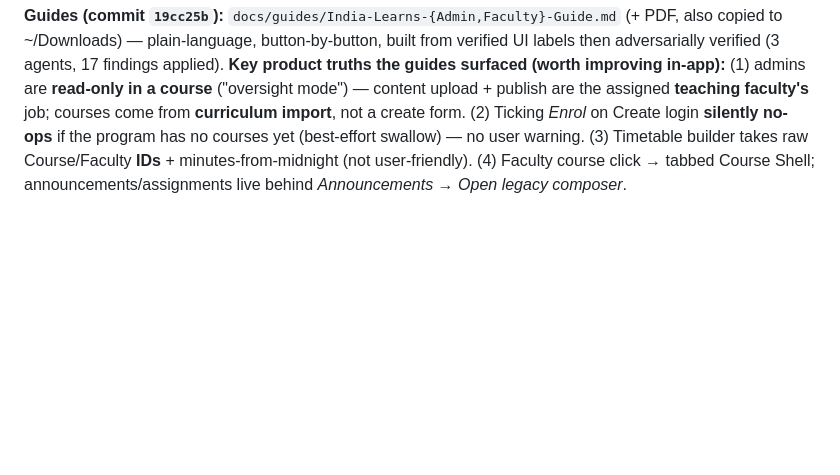
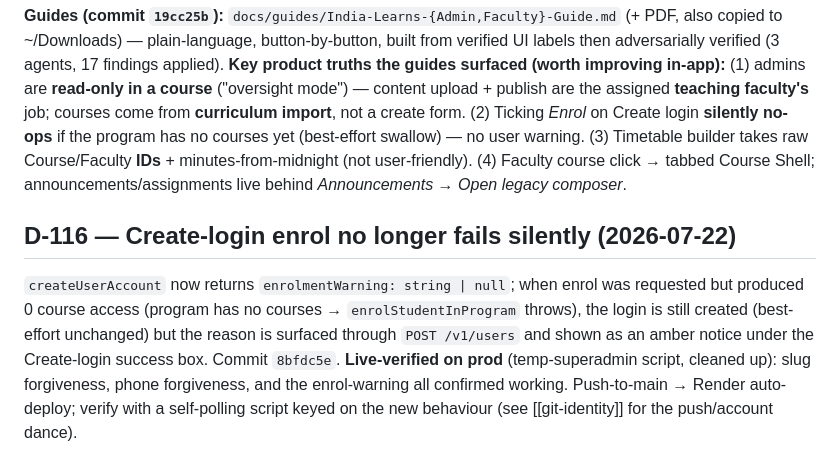
Before and after one commit to viditkbhatnagar/India-Learns-LMS, a Markdown page: memory/decisions.md, the part around the change. Rendered like a GitHub page; blank space fills up the shorter version.

Commit message:
chore(memory): checkpoint D-116 (enrol warning + live verification)

```diff
--- a/memory/decisions.md
+++ b/memory/decisions.md
@@ -910,3 +910,6 @@ Adding the Showcase byte round-trip surfaced that `MongoStorageAdapter`/`fetchGr
 **Slug (fix commit `0a38158`):** new `utils/slug.ts` `slugify()` + `slugSchema` (zod transform: lowercase, strip accents, non-alnum→single hyphen, trim). Programs create/update use it instead of `^[a-z0-9-]+$`. Web `AdminPrograms`: Slug auto-fills from Name (until hand-edited) + slugifies on blur; `web/lib/slug.ts` mirrors it. **Pattern:** forgiving zod `.transform()` at the route boundary + a clear custom error, mirroring `phoneE164Schema`.
 
 **Guides (commit `19cc25b`):** `docs/guides/India-Learns-{Admin,Faculty}-Guide.md` (+ PDF, also copied to ~/Downloads) — plain-language, button-by-button, built from verified UI labels then adversarially verified (3 agents, 17 findings applied). **Key product truths the guides surfaced (worth improving in-app):** (1) admins are **read-only in a course** ("oversight mode") — content upload + publish are the assigned **teaching faculty's** job; courses come from **curriculum import**, not a create form. (2) Ticking *Enrol* on Create login **silently no-ops** if the program has no courses yet (best-effort swallow) — no user warning. (3) Timetable builder takes raw Course/Faculty **IDs** + minutes-from-midnight (not user-friendly). (4) Faculty course click → tabbed Course Shell; announcements/assignments live behind *Announcements → Open legacy composer*.
+
+## D-116 — Create-login enrol no longer fails silently (2026-07-22)
+`createUserAccount` now returns `enrolmentWarning: string | null`; when enrol was requested but produced 0 course access (program has no courses → `enrolStudentInProgram` throws), the login is still created (best-effort unchanged) but the reason is surfaced through `POST /v1/users` and shown as an amber notice under the Create-login success box. Commit `8bfdc5e`. **Live-verified on prod** (temp-superadmin script, cleaned up): slug forgiveness, phone forgiveness, and the enrol-warning all confirmed working. Push-to-main → Render auto-deploy; verify with a self-polling script keyed on the new behaviour (see [[git-identity]] for the push/account dance).
```
Also changed, not shown: TASKS.md (+2 -1 lines).
